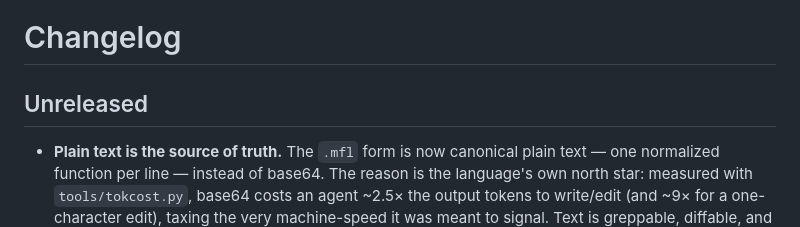
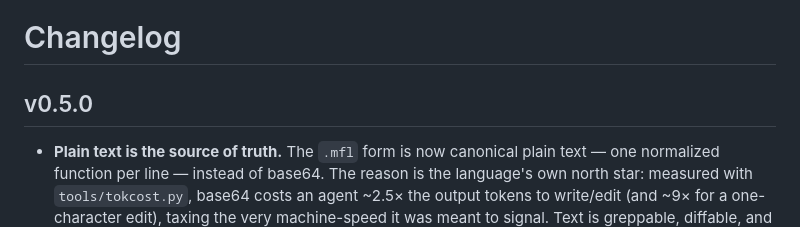
Before and after one commit to javimosch/machin, a Markdown page: CHANGELOG.md, the part around the change. Drawn GitHub-style.

```diff
--- a/CHANGELOG.md
+++ b/CHANGELOG.md
@@ -1,6 +1,6 @@
 # Changelog
 
-## Unreleased
+## v0.5.0
 
 - **Plain text is the source of truth.** The `.mfl` form is now canonical plain
   text — one normalized function per line — instead of base64. The reason is the
```
Also changed, not shown: README.md (+1 -1 lines), SPEC.md (+1 -1 lines).
